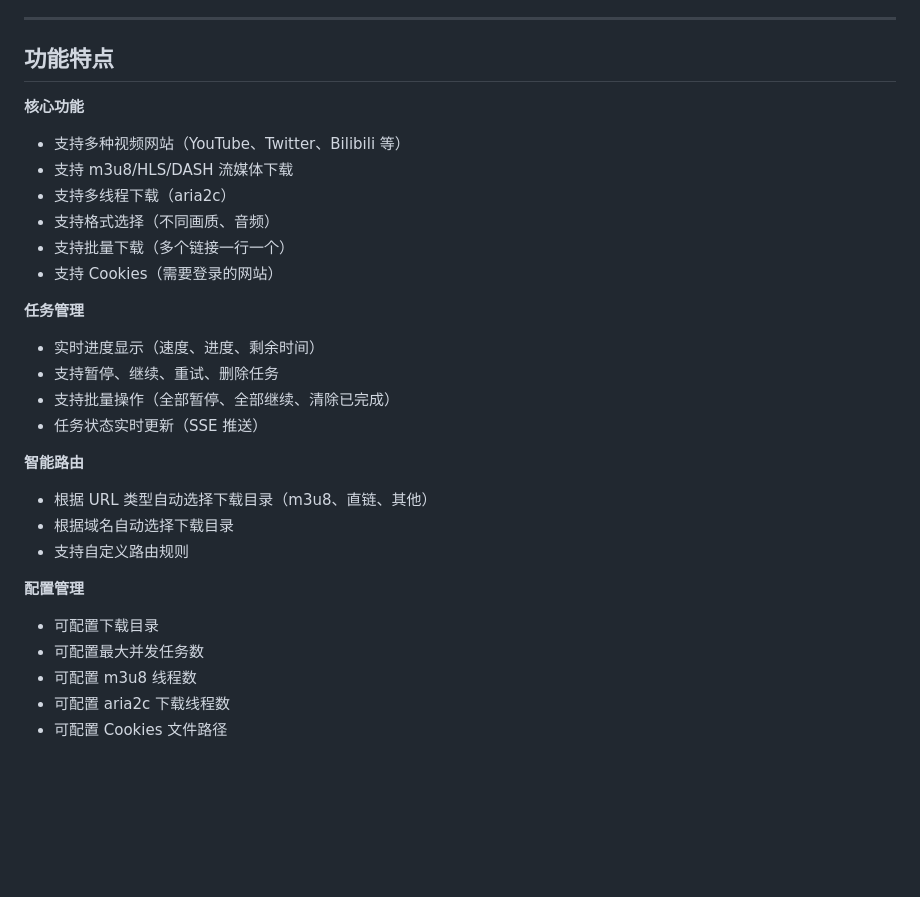
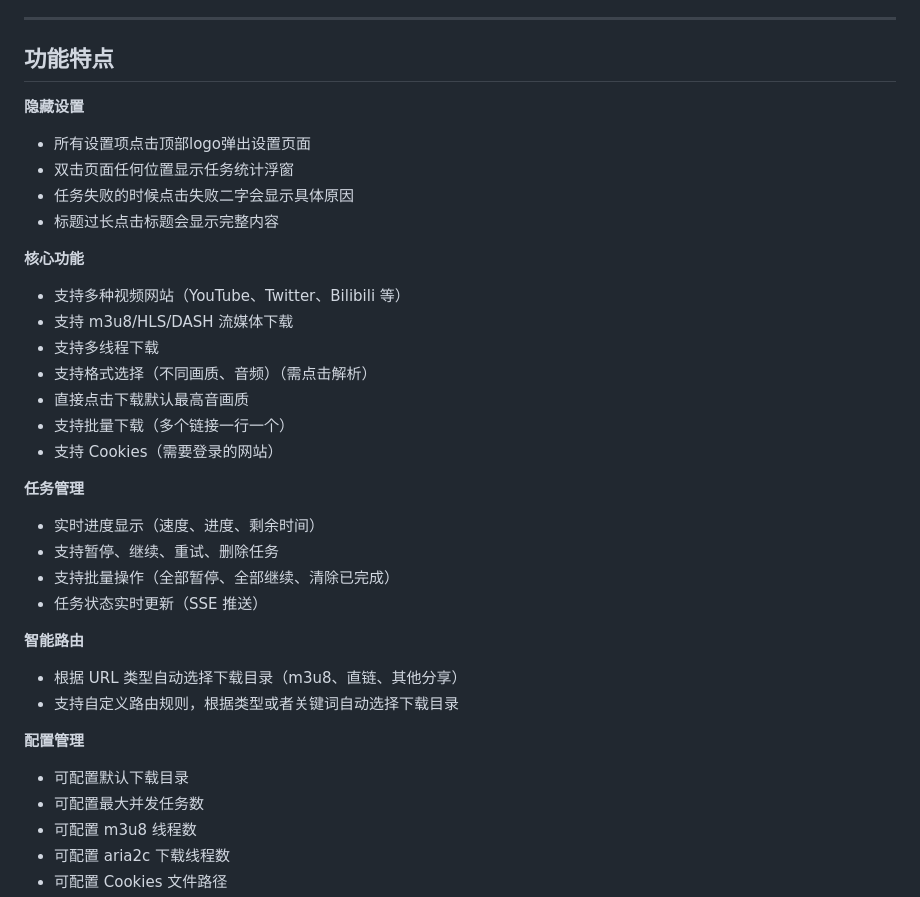
Before and after one commit to wuanqicll-del/Meet-Video, a Markdown page: README.md, the part around the change. Rendered like a GitHub page; blank space fills up the shorter version.

Commit message:
更新README.md

```diff
--- a/README.md
+++ b/README.md
@@ -55,11 +55,18 @@
 
 ## 功能特点
 
+**隐藏设置**
+- 所有设置项点击顶部logo弹出设置页面
+- 双击页面任何位置显示任务统计浮窗
+- 任务失败的时候点击失败二字会显示具体原因
+- 标题过长点击标题会显示完整内容
+
 **核心功能**
 - 支持多种视频网站（YouTube、Twitter、Bilibili 等）
 - 支持 m3u8/HLS/DASH 流媒体下载
-- 支持多线程下载（aria2c）
-- 支持格式选择（不同画质、音频）
+- 支持多线程下载
+- 支持格式选择（不同画质、音频）（需点击解析）
+- 直接点击下载默认最高音画质
 - 支持批量下载（多个链接一行一个）
 - 支持 Cookies（需要登录的网站）
 
@@ -70,12 +77,11 @@
 - 任务状态实时更新（SSE 推送）
 
 **智能路由**
-- 根据 URL 类型自动选择下载目录（m3u8、直链、其他）
-- 根据域名自动选择下载目录
-- 支持自定义路由规则
+- 根据 URL 类型自动选择下载目录（m3u8、直链、其他分享）
+- 支持自定义路由规则，根据类型或者关键词自动选择下载目录
 
 **配置管理**
-- 可配置下载目录
+- 可配置默认下载目录
 - 可配置最大并发任务数
 - 可配置 m3u8 线程数
 - 可配置 aria2c 下载线程数
```
